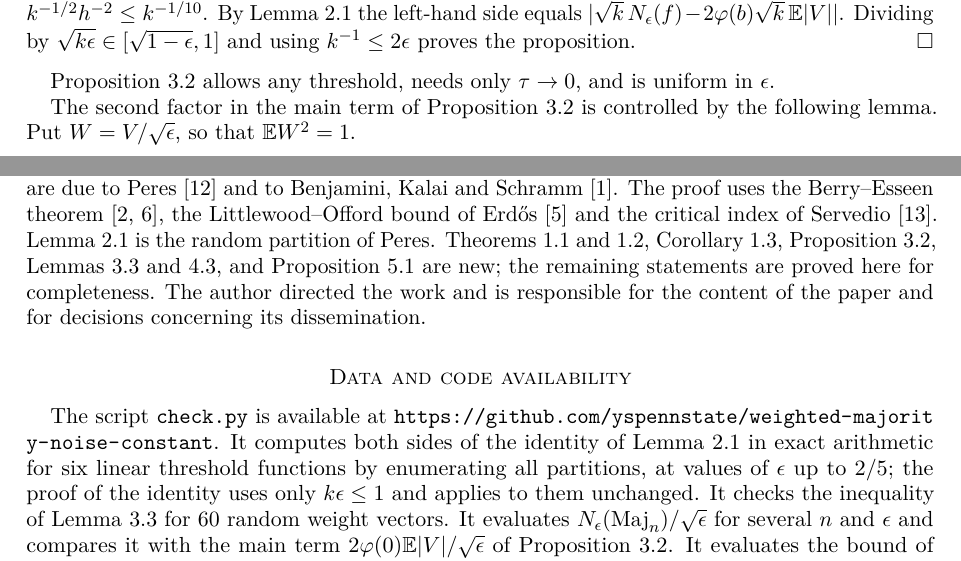
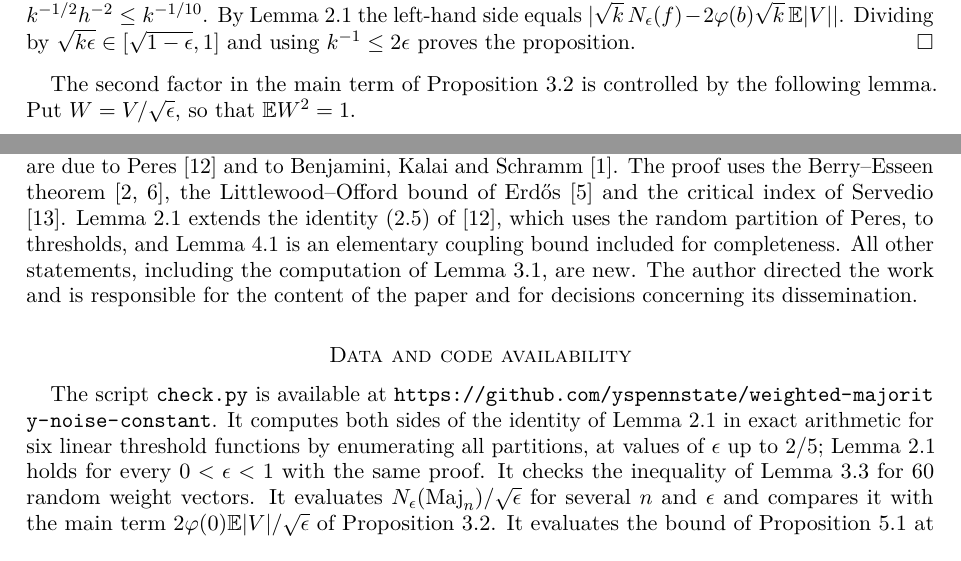
Before and after one commit to yspennstate/weighted-majority-noise-constant, a LaTeX paper (main.tex): two parts of pages 5 and 9 of 10, joined at a grey line, cut so that both start at the same text. Compiled offline with pdfLaTeX.

Commit message:
declaration and small edits

```diff
--- a/main.tex
+++ b/main.tex
@@ -180,7 +180,6 @@ Integrating by parts against $F_S-\Phi$, and using $\int|g''|\le C/h$, gives $|\
 Choose $h=\max(\tau^{2/3},k^{-1/5})\le1$. Then $\tau/h\le\tau^{1/3}$, $(h+\tau)^{1/2}\le 2(\tau^{1/3}+k^{-1/10})$ and $k^{-1/2}h^{-2}\le k^{-1/10}$. By Lemma~\ref{lem:block} the left-hand side equals $|\sqrt k\,N_\epsilon(f)-2\varphi(b)\sqrt k\,\EE|V||$. Dividing by $\sqrt{k\epsilon}\in[\sqrt{1-\epsilon},1]$ and using $k^{-1}\le2\epsilon$ proves the proposition.
 \end{proof}
 
-Proposition~\ref{prop:regular} allows any threshold, needs only $\tau\to0$, and is uniform in $\epsilon$.
 
 The second factor in the main term of Proposition~\ref{prop:regular} is controlled by the following lemma. Put $W=V/\sqrt\epsilon$, so that $\EE W^2=1$.
 
@@ -324,11 +323,11 @@ The author holds equity in Heights Labs and in Convex Nexus Capital and has a ma
 
 \section*{Declaration of generative AI and AI-assisted technologies}
 
-This paper is part of a broader research project on proving open problems with AI systems. The results, proofs and text were produced with generative AI systems. OpenAI's Codex wrote the proofs, and Anthropic's Claude (Opus~5.5) checked them and wrote the text. The questions are due to Peres \cite{Per04} and to Benjamini, Kalai and Schramm \cite{BKS}. The proof uses the Berry--Esseen theorem \cite{Ber41,Ess42}, the Littlewood--Offord bound of Erd\H{o}s \cite{Erd45} and the critical index of Servedio \cite{Ser07}. Lemma~\ref{lem:block} is the random partition of Peres. Theorems~\ref{thm:main} and~\ref{thm:char}, Corollary~\ref{cor:peres}, Proposition~\ref{prop:regular}, Lemmas~\ref{lem:thin} and~\ref{lem:gap}, and Proposition~\ref{prop:centered} are new; the remaining statements are proved here for completeness. The author directed the work and is responsible for the content of the paper and for decisions concerning its dissemination.
+This paper is part of a broader research project on proving open problems with AI systems. The results, proofs and text were produced with generative AI systems. OpenAI's Codex wrote the proofs, and Anthropic's Claude (Opus~5.5) checked them and wrote the text. The questions are due to Peres \cite{Per04} and to Benjamini, Kalai and Schramm \cite{BKS}. The proof uses the Berry--Esseen theorem \cite{Ber41,Ess42}, the Littlewood--Offord bound of Erd\H{o}s \cite{Erd45} and the critical index of Servedio \cite{Ser07}. Lemma~\ref{lem:block} extends the identity (2.5) of \cite{Per04}, which uses the random partition of Peres, to thresholds, and Lemma~\ref{lem:freeze} is an elementary coupling bound included for completeness. All other statements, including the computation of Lemma~\ref{lem:smooth}, are new. The author directed the work and is responsible for the content of the paper and for decisions concerning its dissemination.
 
 \section*{Data and code availability}
 
-The script \texttt{check.py} is available at \url{https://github.com/yspennstate/weighted-majority-noise-constant}. It computes both sides of the identity of Lemma~\ref{lem:block} in exact arithmetic for six linear threshold functions by enumerating all partitions, at values of $\epsilon$ up to $2/5$; the proof of the identity uses only $k\epsilon\le1$ and applies to them unchanged. It checks the inequality of Lemma~\ref{lem:thin} for 60 random weight vectors. It evaluates $N_\epsilon(\mathrm{Maj}_n)/\sqrt\epsilon$ for several $n$ and $\epsilon$ and compares it with the main term $2\varphi(0)\EE|V|/\sqrt\epsilon$ of Proposition~\ref{prop:regular}. It evaluates the bound of Proposition~\ref{prop:centered} at $n=256$ in exact arithmetic.
+The script \texttt{check.py} is available at \url{https://github.com/yspennstate/weighted-majority-noise-constant}. It computes both sides of the identity of Lemma~\ref{lem:block} in exact arithmetic for six linear threshold functions by enumerating all partitions, at values of $\epsilon$ up to $2/5$; Lemma~\ref{lem:block} holds for every $0<\epsilon<1$ with the same proof. It checks the inequality of Lemma~\ref{lem:thin} for 60 random weight vectors. It evaluates $N_\epsilon(\mathrm{Maj}_n)/\sqrt\epsilon$ for several $n$ and $\epsilon$ and compares it with the main term $2\varphi(0)\EE|V|/\sqrt\epsilon$ of Proposition~\ref{prop:regular}. It evaluates the bound of Proposition~\ref{prop:centered} at $n=256$ in exact arithmetic.
 
 \begin{thebibliography}{99}
 \bibitem{BKS} I.~Benjamini, G.~Kalai and O.~Schramm, \emph{Noise sensitivity of Boolean functions and applications to percolation}, Inst.\ Hautes \'Etudes Sci.\ Publ.\ Math.\ \textbf{90} (1999), 5--43. doi:10.1007/BF02698830.
```
Also changed, not shown: main.pdf, main.tex (2 more changed lines).
